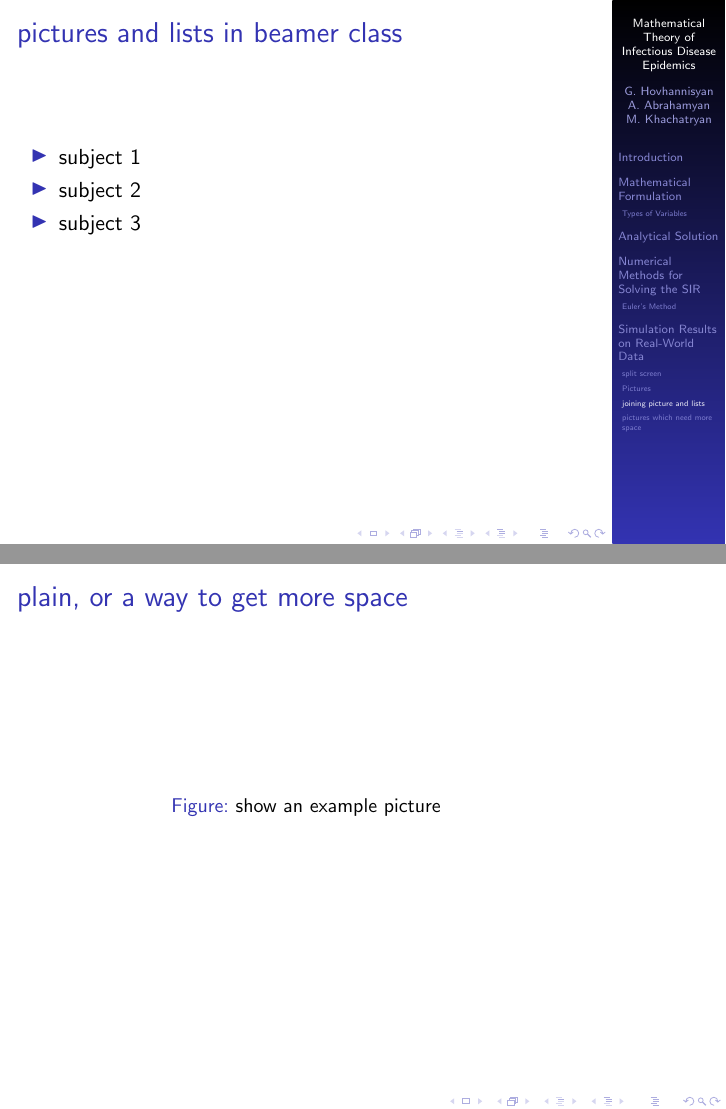
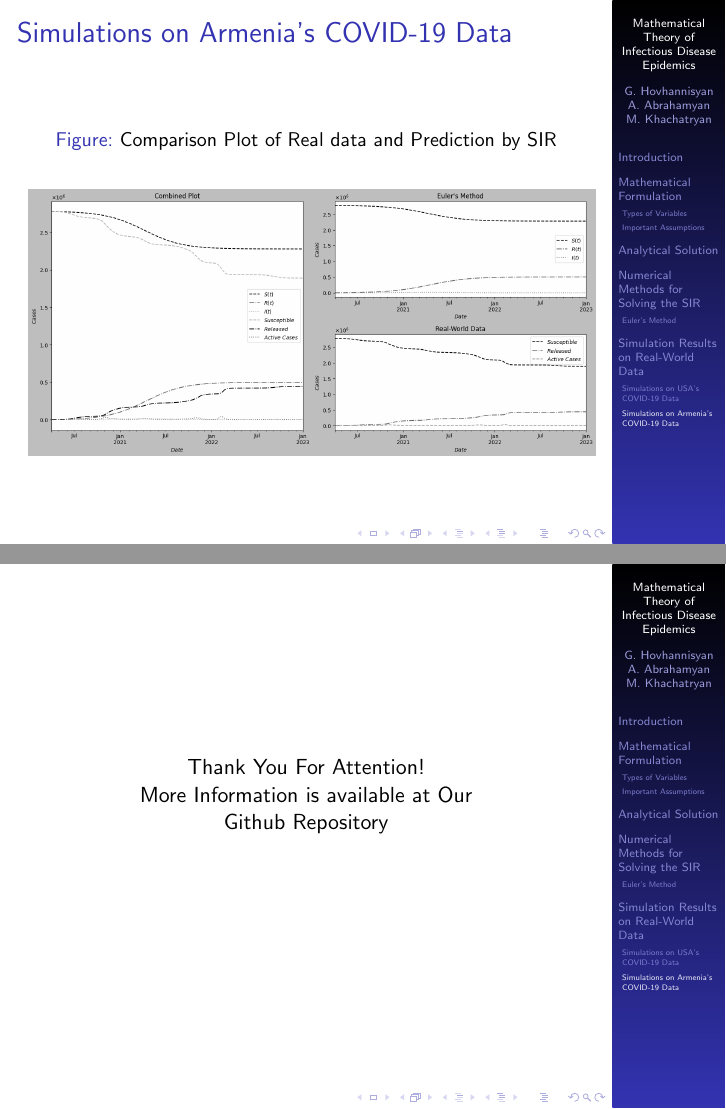
Before and after one commit to hovgrigor/Analysis_of_the_Simple_SIR_Model, LaTeX slides (Slides/slides.tex): pages 26 and 27 of 27 before the commit and pages 22 and 23 of 23 after it, joined at a grey line. Compiled offline with pdfLaTeX.

Commit message:
Updated Slides

```diff
--- a/Slides/slides.tex
+++ b/Slides/slides.tex
@@ -13,6 +13,14 @@
 M. Khachatryan}
 \date{\today}
 
+\AtEndDocument{\begin{frame}
+                  \begin{center}
+                      Thank You For Attention!\\
+                      More Information is available at Our\\
+                      \href{https://github.com/hovgrigor/Analysis_of_the_Simple_SIR_Model}{Github Repository}
+                  \end{center}
+               \end{frame}
+                }
 
 \begin{frame}
 \titlepage
@@ -247,4 +256,3 @@ $y_0$, we can iteratively predict the $y_{k+1}=y(x+h)$, by using the system
 \end{frame}
 
 \section{Simulation Results on Real-World Data}
-\subsection{split screen}
@@ -256,3 +259,5 @@ $y_0$, we can iteratively predict the $y_{k+1}=y(x+h)$, by using the system
-\item Beamer
-\item Beamer Class
-\item Beamer Class Latex
+\subsection{Simulations on USA's COVID-19 Data}
+\begin{frame}\frametitle{Simulations}
+    \begin{center}
+        \textbf{Simulations on USA's COVID-19 Data}
+    \end{center}
@@ -273,7 +264,5 @@ Sascha Frank &  Course serial  \\
 \end{frame}
 
-\subsection{Pictures}
-\begin{frame}\frametitle{pictures in latex beamer class}
-\begin{figure}
-\caption{show an example picture}
-\end{figure}
+\begin{frame}\frametitle{Simulations on USA's COVID-19 Data}
+    \begin{figure}
+        \caption{Comparison Plot of Real data and Prediction by SIR}
@@ -280,34 +272,12 @@ Sascha Frank &  Course serial  \\
 \end{frame}
 
-\subsection{joining picture and lists}
-
-\begin{frame}
-\frametitle{pictures and lists in beamer class}
-\begin{columns}
-\begin{column}{5cm}
-\begin{itemize}
-\item<1-> subject 1
-\item<3-> subject 2
-\item<5-> subject 3
-\end{itemize}
-\vspace{3cm}
-\end{column}
-\begin{column}{5cm}
-\begin{overprint}
-\end{overprint}
-\end{column}
-\end{columns}
+\subsection{Simulations on Armenia's COVID-19 Data}
+\begin{frame}\frametitle{Simulations on Armenia's COVID-19 Data}
+    \begin{figure}
+        \caption{Comparison Plot of Real data and Prediction by SIR}
+        \centering
+        \includegraphics[width=10cm]{Figure_ArmPredict.png}
+    \end{figure}
 \end{frame}
 
-
-\subsection{pictures which need more space}
-\begin{frame}[plain]
-\frametitle{plain, or a way to get more space}
-\begin{figure}
-\caption{show an example picture}
-\end{figure}
-\end{frame}
-
-
-
 \end{document}
```
Also changed, not shown: Slides/figures/Figure_ArmPredict.png (added), Slides/figures/Figure_USAPredict.png (added), Slides/slides.tex (23 more changed lines).
